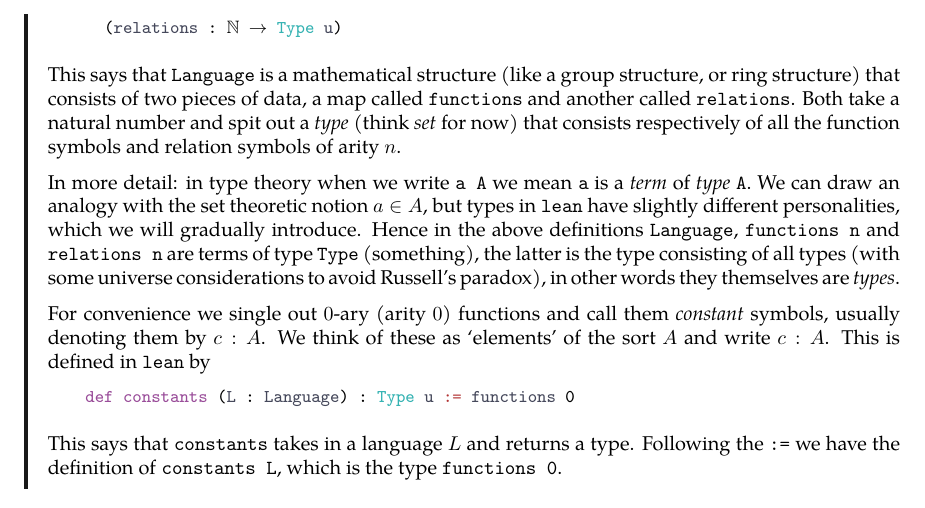
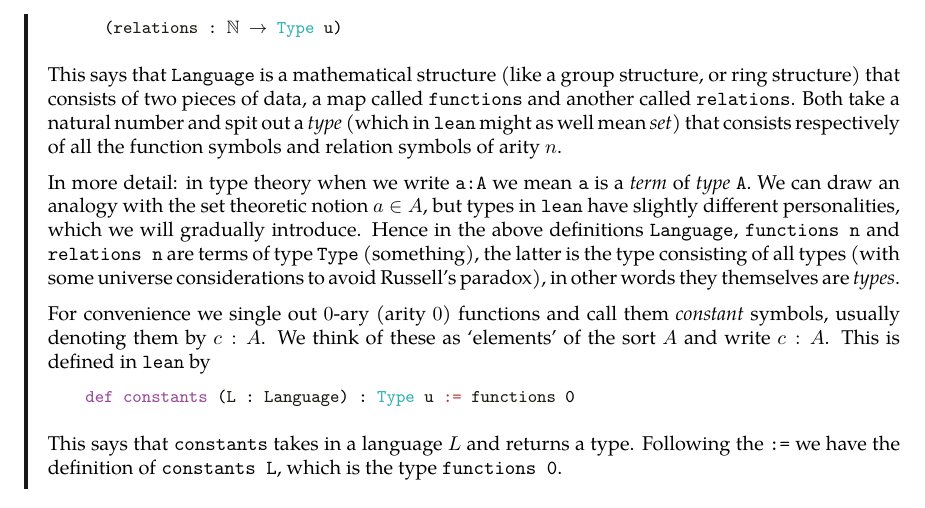
Before and after one commit to Jlh18/ModelTheoryInLean8, a LaTeX document (report/m4r.tex, which reads report/background/language.tex): part of page 2 of 3, cut so that both start at the same text. Compiled offline with pdfLaTeX.

```diff
--- a/report/background/language.tex
+++ b/report/background/language.tex
@@ -29,10 +29,11 @@
   (like a group structure, or ring structure)
   that consists of two pieces of data,
   a map called \texttt{functions} and another called \texttt{relations}.
-  Both take a natural number and spit out a \textit{type} (think \textit{set} for now)
+  Both take a natural number and spit out a \textit{type}
+  (which in \texttt{lean} might as well mean \textit{set})
   that consists respectively of all the function symbols and relation symbols of arity $n$.
 
-  In more detail: in type theory when we write \texttt{a A} we mean \texttt{a} is a \textit{term}
+  In more detail: in type theory when we write \texttt{a:A} we mean \texttt{a} is a \textit{term}
   of \textit{type} \texttt{A}.
   We can draw an analogy with the set theoretic notion $a \in A$,
   but types in \texttt{lean} have slightly different
--- a/report/m4r.tex
+++ b/report/m4r.tex
@@ -457,7 +457,7 @@
 \definecolor{symbolcolor}{rgb}{0.7, 0.2, 0.2}    % blue
 \definecolor{sortcolor}{rgb}{0.2, 0.7, 0.7}      % cyan
 \definecolor{attributecolor}{RGB}{120,0,0}       % maroon
-\definecolor{draculaGrey}{RGB}{68, 71, 90}       % grey
+\definecolor{draculaGrey}{RGB}{25, 27, 15}       % grey
 
 \def\lstlanguagefiles{lstlean.tex}
 % set default language
```
Also changed, not shown: report/m4r.pdf, report/background/language.tex (7 more changed lines), 6 other files.
